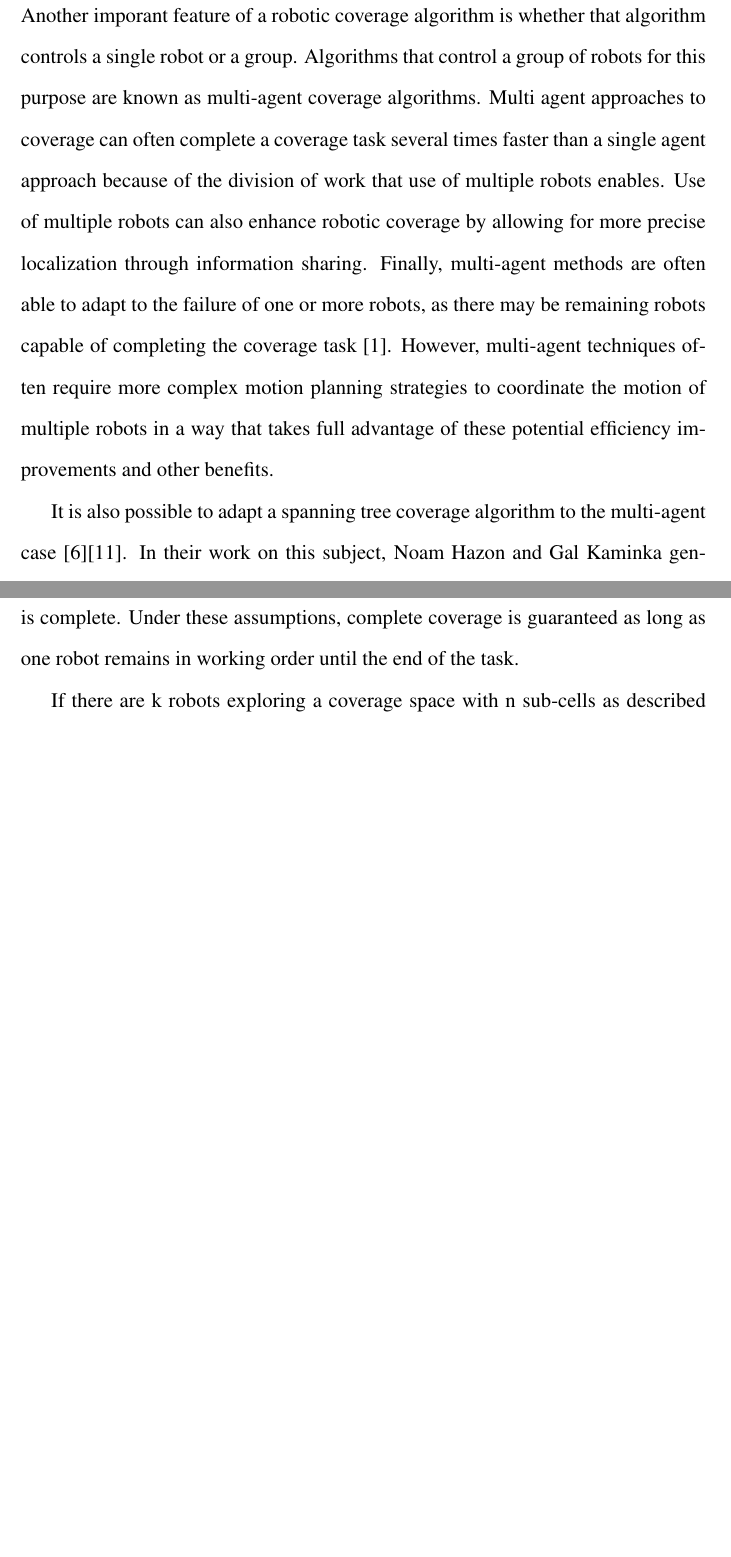
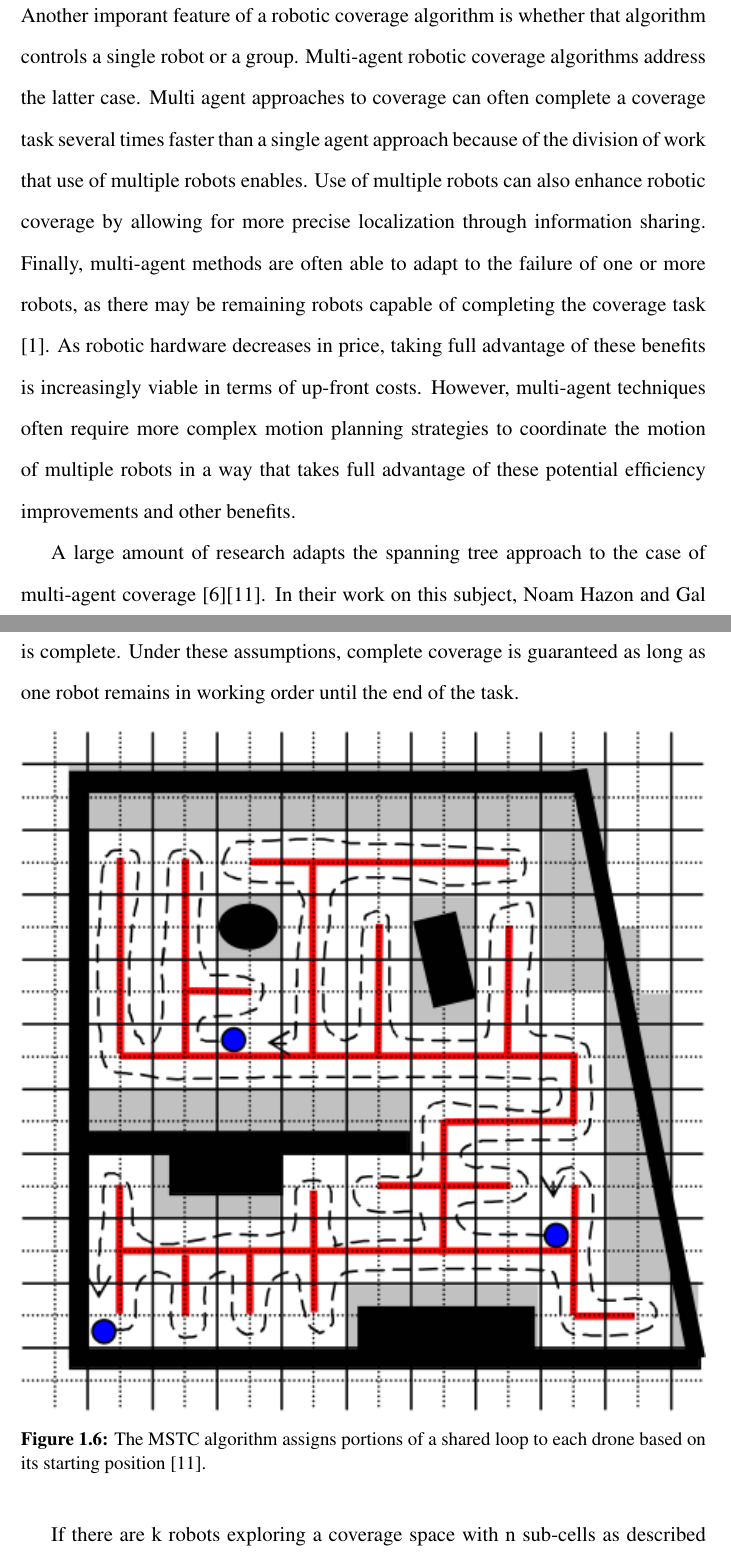
Before and after one commit to Daedalus359/thesis, a LaTeX document (Online_Planning_for_Robotic_Coverage.tex, which reads Introduction.tex): two parts of pages 14 and 15 of 33 before the commit and two parts of pages 14 and 15 of 34 after it, joined at a grey line, cut so that both start at the same text, the shorter picture padded with empty space. Compiled offline with pdfLaTeX.

Commit message:
multi agent edits and images

```diff
--- a/Introduction.tex
+++ b/Introduction.tex
@@ -73,11 +73,20 @@ The other significant insight of Scan-STC relates to its name. By allowing the m
 
 \section{Muti-Agent Robotic Coverage}
 
-Another imporant feature of a robotic coverage algorithm is whether that algorithm controls a single robot or a group. Algorithms that control a group of robots for this purpose are known as multi-agent coverage algorithms. Multi agent approaches to coverage can often complete a coverage task several times faster than a single agent approach because of the division of work that use of multiple robots enables. Use of multiple robots can also enhance robotic coverage by allowing for more precise localization through information sharing. Finally, multi-agent methods are often able to adapt to the failure of one or more robots, as there may be remaining robots capable of completing the coverage task [1]. However, multi-agent techniques often require more complex motion planning strategies to coordinate the motion of multiple robots in a way that takes full advantage of these potential efficiency improvements and other benefits.
+Another imporant feature of a robotic coverage algorithm is whether that algorithm controls a single robot or a group. Multi-agent robotic coverage algorithms address the latter case. Multi agent approaches to coverage can often complete a coverage task several times faster than a single agent approach because of the division of work that use of multiple robots enables. Use of multiple robots can also enhance robotic coverage by allowing for more precise localization through information sharing. Finally, multi-agent methods are often able to adapt to the failure of one or more robots, as there may be remaining robots capable of completing the coverage task [1]. As robotic hardware decreases in price, taking full advantage of these benefits is increasingly viable in terms of up-front costs. However, multi-agent techniques often require more complex motion planning strategies to coordinate the motion of multiple robots in a way that takes full advantage of these potential efficiency improvements and other benefits.
 
-It is also possible to adapt a spanning tree coverage algorithm to the multi-agent case [6][11]. In their work on this subject, Noam Hazon and Gal Kaminka generalize the STC algorithm to the multi agent case, resulting in an algorithm called \textit{Multirobot Spanning-Tree Coverage}, or MSTC. The MSTC problem assumes that the coverage area can be adequately approximated by a grid of square cells with side length 2\textit{D}, as in the spanning tree coverage algorithm. As with the original version of STC, it is assumed that all cells in the coverage space are free of obstacles. It is also assumed that all robots have the same speed and tool size. The assumption that all robots are the same applies to most of the work on multi-agent robotic coverage.
+%probably good to do a more general list of multi agent coverage algorithms before going straight into multi agent STC variants
+
+A large amount of research adapts the spanning tree approach to the case of multi-agent coverage [6][11]. In their work on this subject, Noam Hazon and Gal Kaminka generalize the STC algorithm to the multi agent case, resulting in an algorithm called \textit{Multirobot Spanning-Tree Coverage}, or MSTC. The MSTC problem assumes that the coverage area can be adequately approximated by a grid of square cells with side length 2\textit{D}, as in the spanning tree coverage algorithm. As with the \textit{original} version of STC, it is assumed that all cells in the coverage space are free of obstacles. It is also assumed that all robots have the same speed and tool size. A version of this assumption, that all robots are the same, applies to most of the work on multi-agent robotic coverage.
+
+%describe notable exceptions to the above where coverage is done with heterogeneous agents
 
 With these assumptions in place, the first version of MSTC simply constructs a spanning tree of the space offline, then has all of the drones start to follow the spanning tree from their initial positions, much the same as single agent STC. If the robots are able to share information about their status, i.e. working or broken, and whether they have completed their assigned section, then it is possible to have all working robots continue to follow the spanning tree path until the coverage task is complete. Under these assumptions, complete coverage is guaranteed as long as one robot remains in working order until the end of the task.
+
+\begin{figure}[H]
+\includegraphics[width=\textwidth]{mstcPathFollowing}
+\caption[MSTC Path Following Behavior]{The MSTC algorithm assigns portions of a shared loop to each drone based on its starting position [11].}
+\end{figure}
 
 If there are k robots exploring a coverage space with n sub-cells as described above, then the best case time for this algorithm is shown to be $ \frac{n}{k} - 1 $. This performance is achieved when the starting points of the robots are distributed such that each robot is evenly spaced along the length of the spanning tree coverage path. The worst case is stated to be $ n - k - 1$, for the case where all k robots start on k adjacent subcells that appear together in the spanning tree graph. Implicit in both bounds is the assumption that no robots fail. In a pathological case with the same initial conditions used to give the previously stated worst case bound, the $ k - 1$ robots that start directly in front of the last robot could all fail at time $ n - k - 2$, just before the front robot reached the back robot's position. In this case, it would take another $n - 1$  steps for the remaining robot to complete the coverage task according to Algorithm 2 as described by the authors, leading to a total coverage time of $ 2 n - k - 2 $. The authors note that many practical multi-robot coverage scenarios require starting all robots from the same location, meaning that performance close to the worst case bound $ n - k - 1 $ is relatively common. This motivates the development of a more sophisticated coverage algorithm. By assuming that backtracking is allowed, the authors develop an algorithm with a worst case of $ \frac{n}{2} - 1 $ for $ k > 2 $. However, because all algorithms in [11] only consider the possibility of moving foreward and backward along the initially calculated spanning tree path, many opporunities for further improvement are missed.
 
```
Also changed, not shown: Online_Planning_for_Robotic_Coverage.pdf, images/mstcPathFollowing.png (added), 4 other files.
